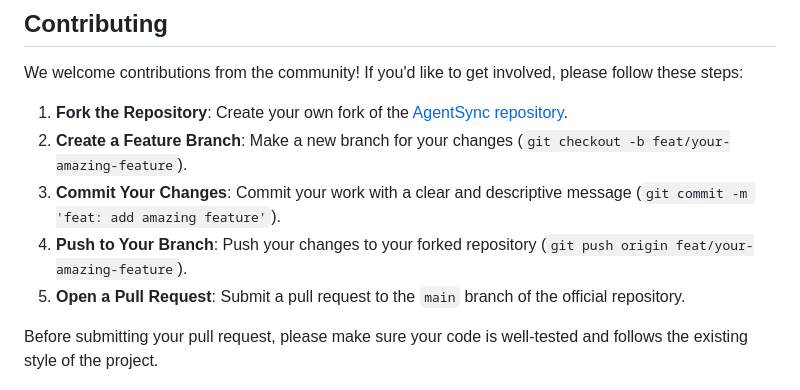
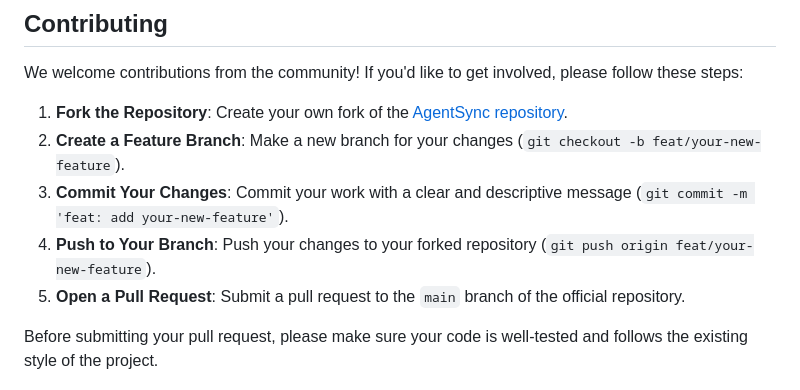
Before and after one commit to dallay/agentsync, a Markdown page: README.md, the part around the change. Drawn GitHub-style.

Commit message:
docs: use professional placeholders for branch and commit examples in README

```diff
--- a/README.md
+++ b/README.md
@@ -317,9 +317,9 @@ If you continue to experience issues, please [open an issue](https://github.com/
 We welcome contributions from the community! If you'd like to get involved, please follow these steps:
 
 1. **Fork the Repository**: Create your own fork of the [AgentSync repository](https://github.com/dallay/agentsync).
-2. **Create a Feature Branch**: Make a new branch for your changes (`git checkout -b feat/your-amazing-feature`).
-3. **Commit Your Changes**: Commit your work with a clear and descriptive message (`git commit -m 'feat: add amazing feature'`).
-4. **Push to Your Branch**: Push your changes to your forked repository (`git push origin feat/your-amazing-feature`).
+2. **Create a Feature Branch**: Make a new branch for your changes (`git checkout -b feat/your-new-feature`).
+3. **Commit Your Changes**: Commit your work with a clear and descriptive message (`git commit -m 'feat: add your-new-feature'`).
+4. **Push to Your Branch**: Push your changes to your forked repository (`git push origin feat/your-new-feature`).
 5. **Open a Pull Request**: Submit a pull request to the `main` branch of the official repository.
 
 Before submitting your pull request, please make sure your code is well-tested and follows the existing style of the project.
```
